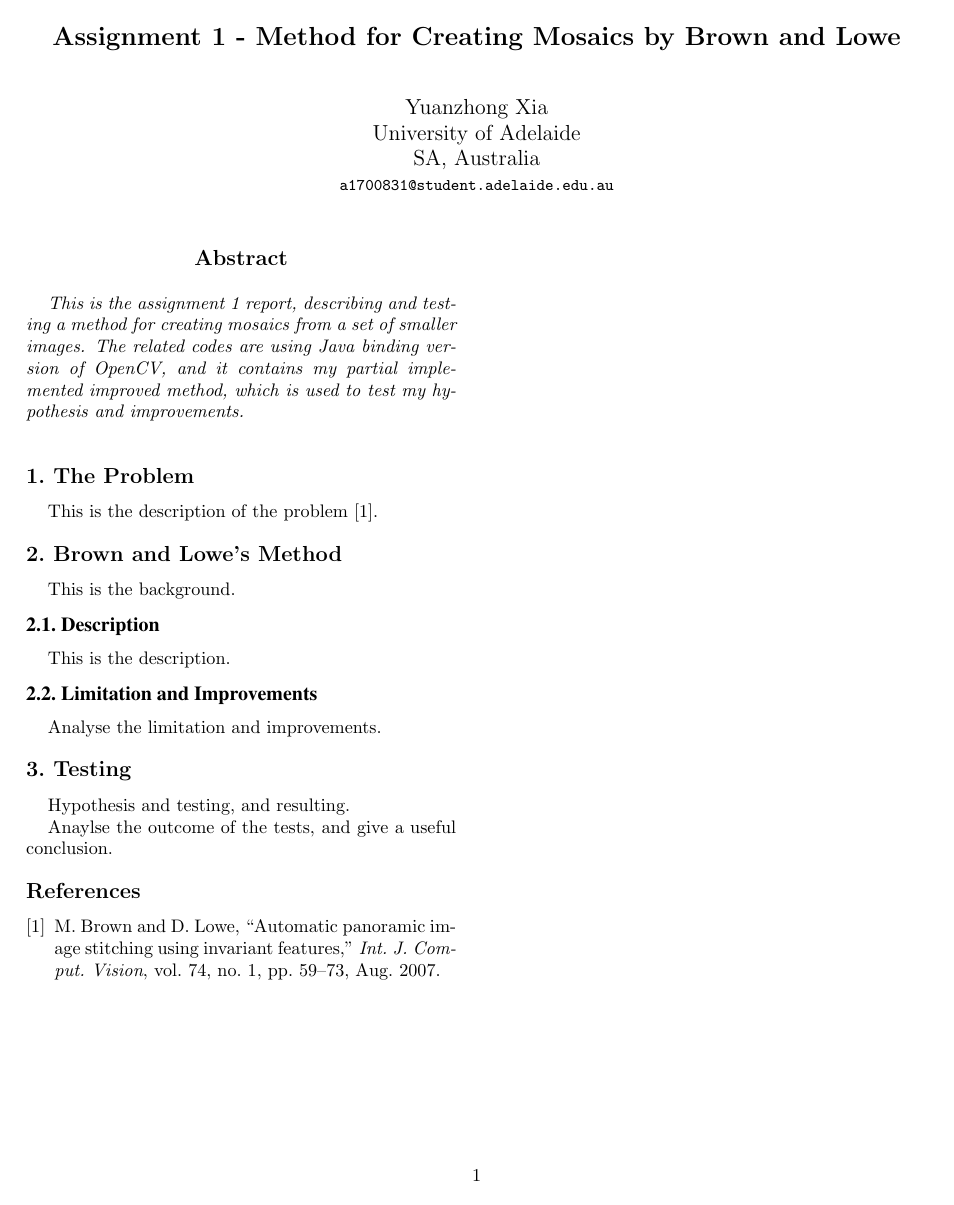
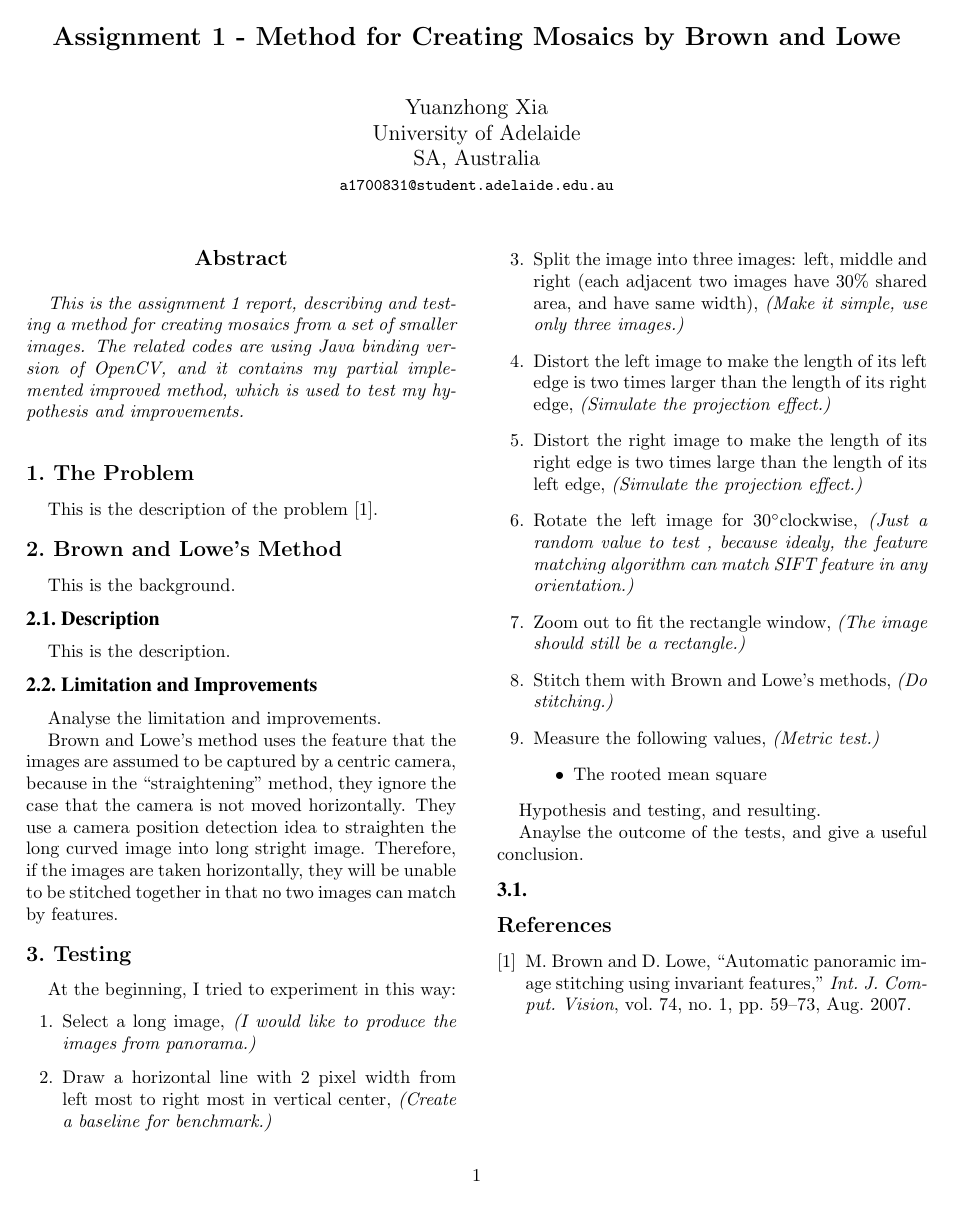
Before and after one commit to MewX/computer-vision-assignments, a LaTeX paper (reports/report1/main.tex): the whole page. Compiled offline with pdfLaTeX.

Commit message:
Added testing steps

```diff
--- a/reports/report1/main.tex
+++ b/reports/report1/main.tex
@@ -2,6 +2,7 @@
 
 \usepackage{cvpr}
 \usepackage[utf8]{inputenc}
+\usepackage{gensymb}
 
 \cvprfinalcopy
 \def\cvprPaperID{a1700831} % *** Enter the CVPR Paper ID here
@@ -37,11 +38,37 @@ This is the description.
 \subsection{Limitation and Improvements}
 Analyse the limitation and improvements.
 
+Brown and Lowe's method uses the feature that the images are assumed to be captured by a centric camera,
+because in the ``straightening'' method, they ignore the case that the camera is not moved horizontally.
+They use a camera position detection idea to straighten the long curved image into long stright image.
+Therefore, if the images are taken horizontally, they will be unable to be stitched together in that no two images can match by features.
+
+% improvements
+
 
 \section{Testing}
+At the beginning, I tried to experiment in this way:
+\begin{enumerate}
+    \item Select a long image, \textit{(I would like to produce the images from panorama.)}
+    \item Draw a horizontal line with 2 pixel width from left most to right most in vertical center, \textit{(Create a baseline for benchmark.)}
+    \item Split the image into three images: left, middle and right (each adjacent two images have 30\% shared area, and have same width), \textit{(Make it simple, use only three images.)}
+    \item Distort the left image to make the length of its left edge is two times larger than the length of its right edge, \textit{(Simulate the projection effect.)}
+    \item Distort the right image to make the length of its right edge is two times large than the length of its left edge, \textit{(Simulate the projection effect.)}
+    \item Rotate the left image for 30\degree clockwise, \textit{(Just a random value to test , because idealy, the feature matching algorithm can match SIFT feature in any orientation.)}
+    \item Zoom out to fit the rectangle window, \textit{(The image should still be a rectangle.)}
+    \item Stitch them with Brown and Lowe's methods, \textit{(Do stitching.)}
+    \item Measure the following values, \textit{(Metric test.)}
+    \begin{itemize}
+        \item The rooted mean square
+    \end{itemize}
+\end{enumerate}
+
+
 Hypothesis and testing, and resulting.
 
 Anaylse the outcome of the tests, and give a useful conclusion.
+
+\subsection{}
 
 
 % Bibliography
```
